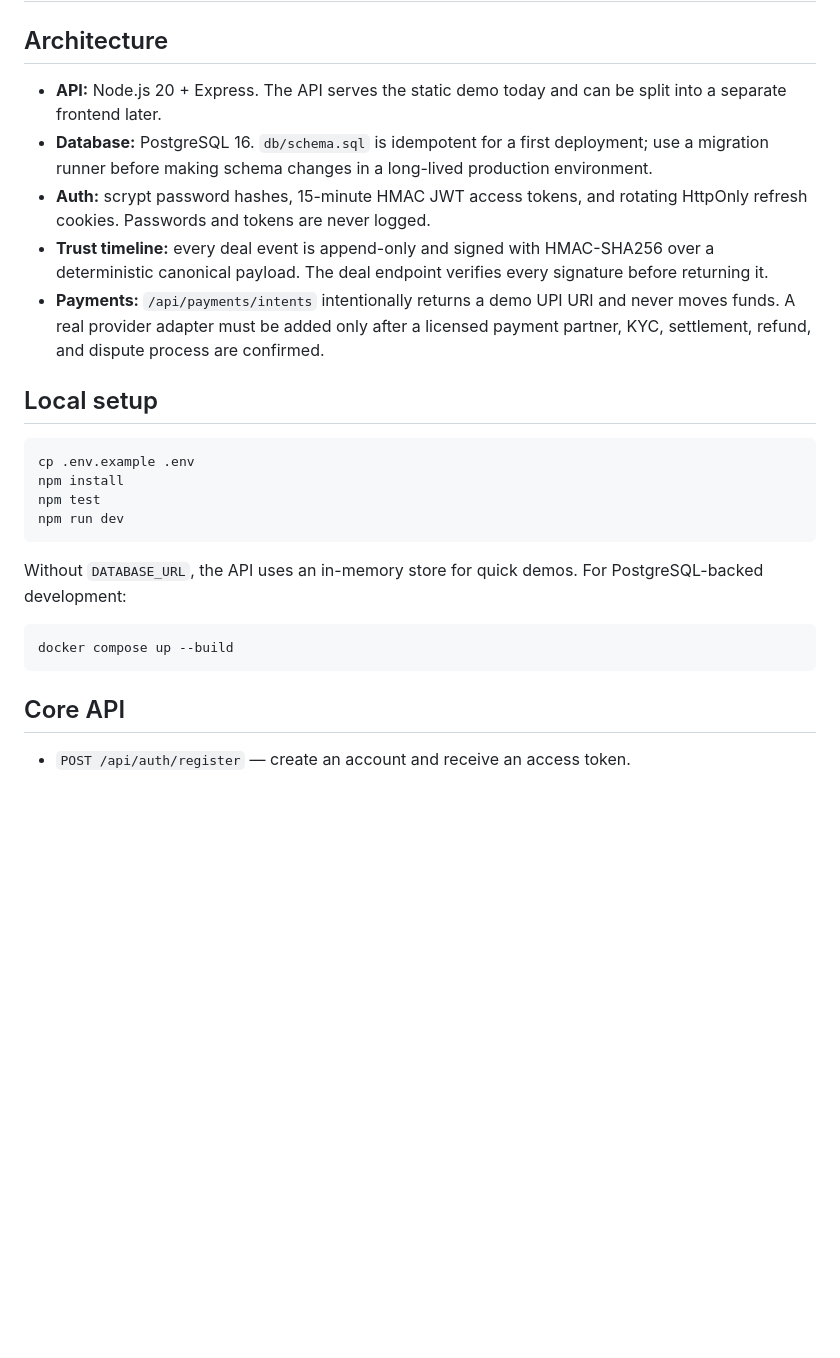
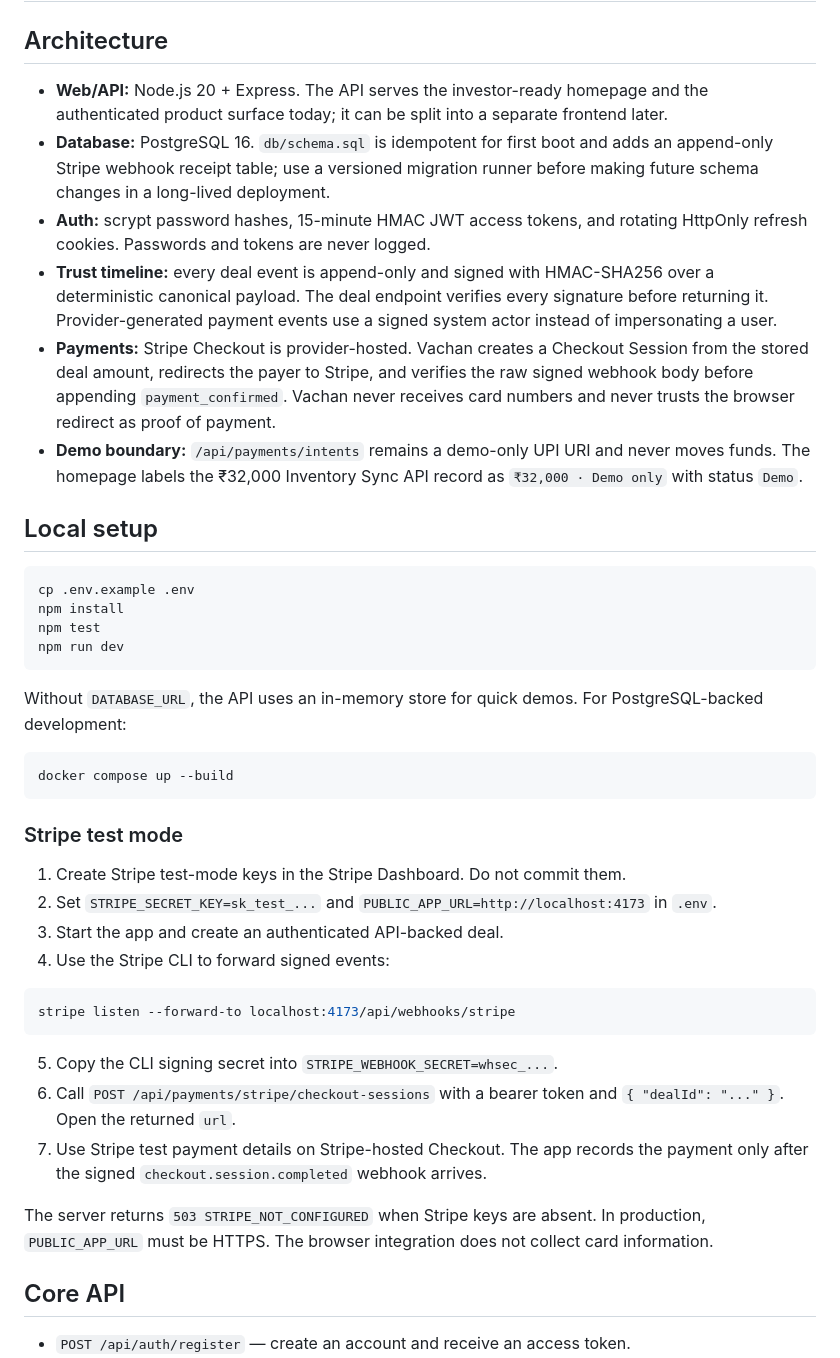
Before and after one commit to kumararunish07-cell/vachan, a Markdown page: docs/production.md, the part around one of its changes. GitHub-like rendering; blank space fills up the shorter version.

````diff
--- a/docs/production.md
+++ b/docs/production.md
@@ -2,11 +2,12 @@
 
 ## Architecture
 
-- **API:** Node.js 20 + Express. The API serves the static demo today and can be split into a separate frontend later.
-- **Database:** PostgreSQL 16. `db/schema.sql` is idempotent for a first deployment; use a migration runner before making schema changes in a long-lived production environment.
+- **Web/API:** Node.js 20 + Express. The API serves the investor-ready homepage and the authenticated product surface today; it can be split into a separate frontend later.
+- **Database:** PostgreSQL 16. `db/schema.sql` is idempotent for first boot and adds an append-only Stripe webhook receipt table; use a versioned migration runner before making future schema changes in a long-lived deployment.
 - **Auth:** scrypt password hashes, 15-minute HMAC JWT access tokens, and rotating HttpOnly refresh cookies. Passwords and tokens are never logged.
-- **Trust timeline:** every deal event is append-only and signed with HMAC-SHA256 over a deterministic canonical payload. The deal endpoint verifies every signature before returning it.
-- **Payments:** `/api/payments/intents` intentionally returns a demo UPI URI and never moves funds. A real provider adapter must be added only after a licensed payment partner, KYC, settlement, refund, and dispute process are confirmed.
+- **Trust timeline:** every deal event is append-only and signed with HMAC-SHA256 over a deterministic canonical payload. The deal endpoint verifies every signature before returning it. Provider-generated payment events use a signed system actor instead of impersonating a user.
+- **Payments:** Stripe Checkout is provider-hosted. Vachan creates a Checkout Session from the stored deal amount, redirects the payer to Stripe, and verifies the raw signed webhook body before appending `payment_confirmed`. Vachan never receives card numbers and never trusts the browser redirect as proof of payment.
+- **Demo boundary:** `/api/payments/intents` remains a demo-only UPI URI and never moves funds. The homepage labels the ₹32,000 Inventory Sync API record as `₹32,000 · Demo only` with status `Demo`.
 
 ## Local setup
 
@@ -23,6 +24,23 @@ Without `DATABASE_URL`, the API uses an in-memory store for quick demos. For Pos
 docker compose up --build
 ```
 
+### Stripe test mode
+
+1. Create Stripe test-mode keys in the Stripe Dashboard. Do not commit them.
+2. Set `STRIPE_SECRET_KEY=sk_test_...` and `PUBLIC_APP_URL=http://localhost:4173` in `.env`.
+3. Start the app and create an authenticated API-backed deal.
+4. Use the Stripe CLI to forward signed events:
+
+```bash
+stripe listen --forward-to localhost:4173/api/webhooks/stripe
+```
+
+5. Copy the CLI signing secret into `STRIPE_WEBHOOK_SECRET=whsec_...`.
+6. Call `POST /api/payments/stripe/checkout-sessions` with a bearer token and `{ "dealId": "..." }`. Open the returned `url`.
+7. Use Stripe test payment details on Stripe-hosted Checkout. The app records the payment only after the signed `checkout.session.completed` webhook arrives.
+
+The server returns `503 STRIPE_NOT_CONFIGURED` when Stripe keys are absent. In production, `PUBLIC_APP_URL` must be HTTPS. The browser integration does not collect card information.
+
 ## Core API
 
 - `POST /api/auth/register` — create an account and receive an access token.
````
Also changed, not shown: other parts of docs/production.md (+16 -10 lines).
